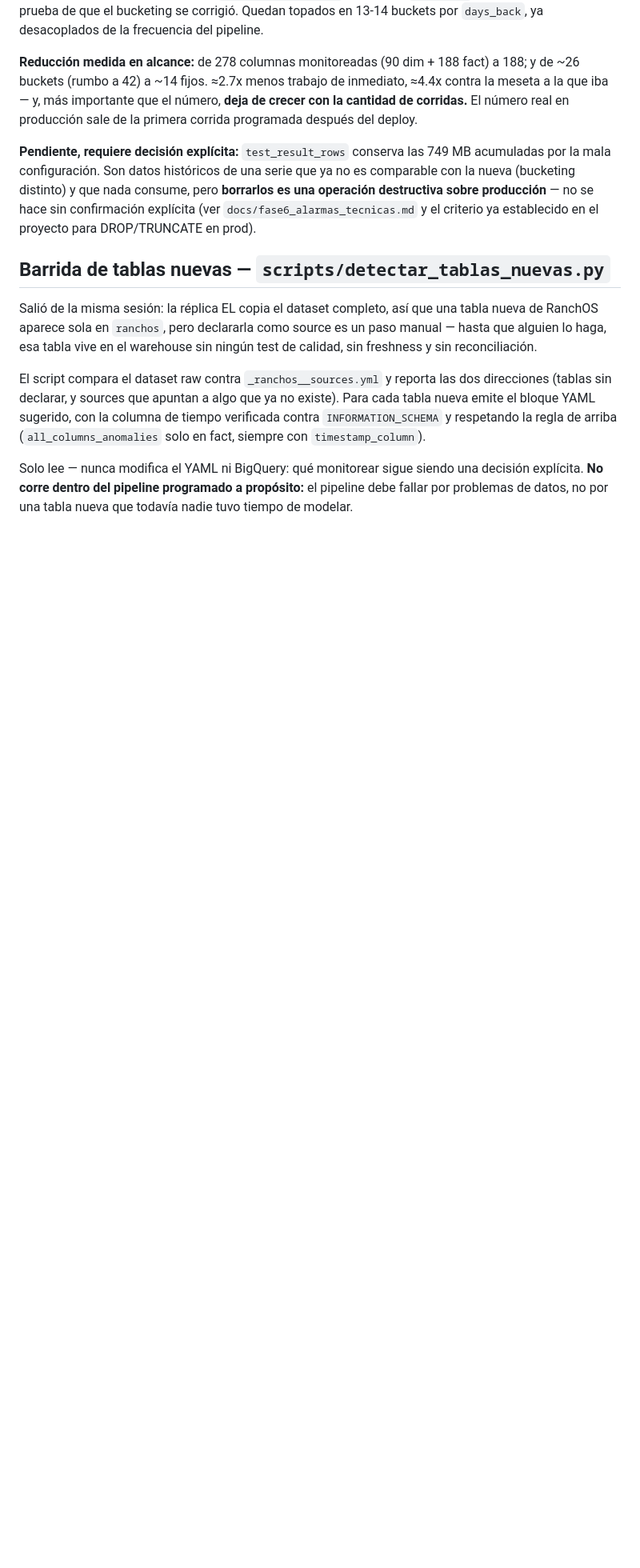
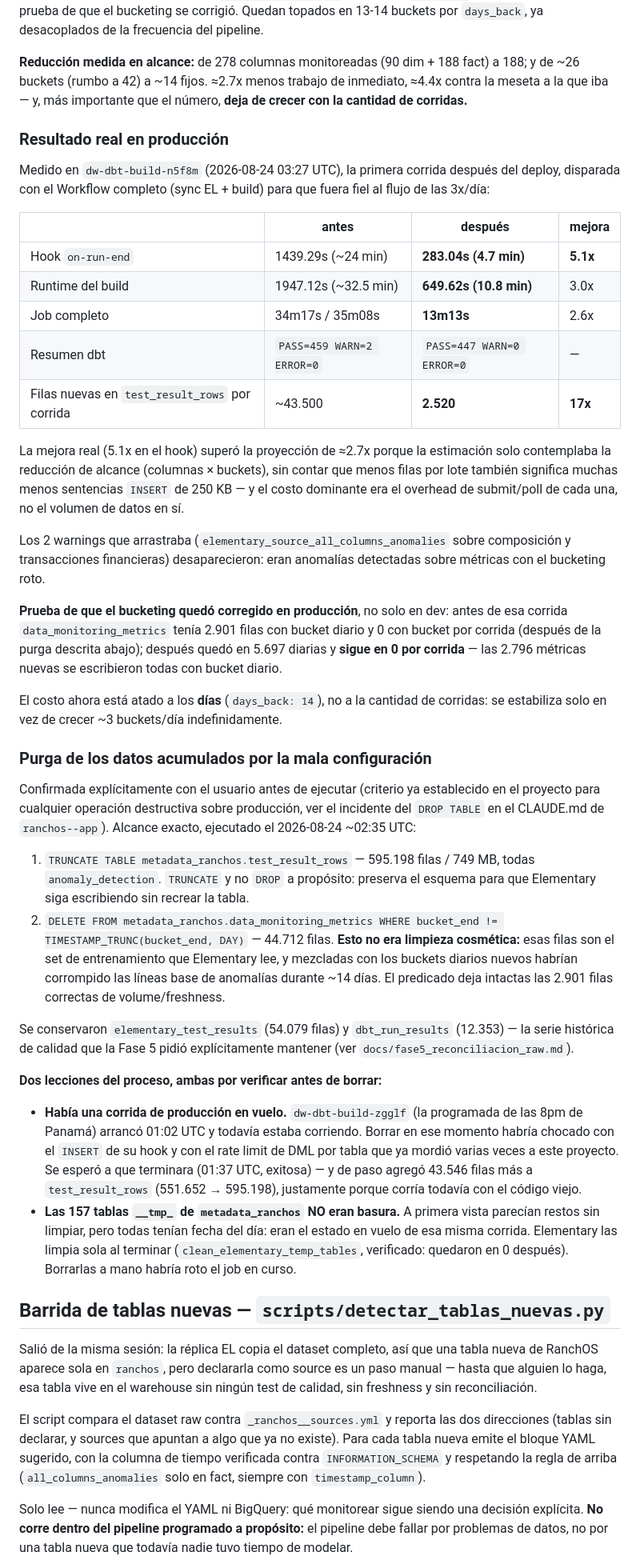
Before and after one commit to josealba507/ranchos-dw, a Markdown page: docs/incidente_dbt_scratch_prod_y_timeout.md, the part around one of its changes. Shown at 80% size. GitHub-like rendering; blank space fills up the shorter version.

Commit message:
docs: numeros reales de produccion del fix de Elementary
La primera corrida post-deploy (dw-dbt-build-n5f8m, Workflow completo con
sync + build) dio: hook on-run-end 1439s -> 283s (5.1x), build total
1947s -> 650s, job completo 34m17s -> 13m13s, y PASS=447 WARN=0 ERROR=0
(los 2 warnings previos eran anomalias sobre metricas con el bucketing
roto). test_result_rows paso de ~43.500 filas por corrida a 2.520 (17x).

La mejora supero la proyeccion de 2.7x porque esa estimacion solo
contemplaba la reduccion de alcance (columnas x buckets), sin contar que
menos filas por lote tambien significa muchas menos sentencias INSERT de
250 KB - y el costo dominante era el overhead de submit/poll de cada una.

Documenta ademas la purga ya ejecutada (TRUNCATE de test_result_rows,
DELETE de las 44.712 filas de bucketing roto) con las 2 lecciones del
proceso: habia una corrida en vuelo con la que el borrado habria chocado,
y las 157 tablas __tmp_ no eran basura sino estado de esa corrida.

```diff
--- a/docs/incidente_dbt_scratch_prod_y_timeout.md
+++ b/docs/incidente_dbt_scratch_prod_y_timeout.md
@@ -205,16 +205,77 @@ desacoplados de la frecuencia del pipeline.
 188 fact) a 188; y de ~26 buckets (rumbo a 42) a ~14 fijos. ≈2.7x menos
 trabajo de inmediato, ≈4.4x contra la meseta a la que iba — y, más
 importante que el número, **deja de crecer con la cantidad de corridas.**
-El número real en producción sale de la primera corrida programada
-después del deploy.
 
-**Pendiente, requiere decisión explícita:** `test_result_rows` conserva
-las 749 MB acumuladas por la mala configuración. Son datos históricos de
-una serie que ya no es comparable con la nueva (bucketing distinto) y que
-nada consume, pero **borrarlos es una operación destructiva sobre
-producción** — no se hace sin confirmación explícita (ver
-`docs/fase6_alarmas_tecnicas.md` y el criterio ya establecido en el
-proyecto para DROP/TRUNCATE en prod).
+### Resultado real en producción
+
+Medido en `dw-dbt-build-n5f8m` (2026-08-24 03:27 UTC), la primera corrida
+después del deploy, disparada con el Workflow completo (sync EL + build)
+para que fuera fiel al flujo de las 3x/día:
+
+| | antes | después | mejora |
+|---|---|---|---|
+| Hook `on-run-end` | 1439.29s (~24 min) | **283.04s (4.7 min)** | **5.1x** |
+| Runtime del build | 1947.12s (~32.5 min) | **649.62s (10.8 min)** | 3.0x |
+| Job completo | 34m17s / 35m08s | **13m13s** | 2.6x |
+| Resumen dbt | `PASS=459 WARN=2 ERROR=0` | `PASS=447 WARN=0 ERROR=0` | — |
+| Filas nuevas en `test_result_rows` por corrida | ~43.500 | **2.520** | **17x** |
+
+La mejora real (5.1x en el hook) superó la proyección de ≈2.7x porque la
+estimación solo contemplaba la reducción de alcance (columnas × buckets),
+sin contar que menos filas por lote también significa muchas menos
+sentencias `INSERT` de 250 KB — y el costo dominante era el overhead de
+submit/poll de cada una, no el volumen de datos en sí.
+
+Los 2 warnings que arrastraba (`elementary_source_all_columns_anomalies`
+sobre composición y transacciones financieras) desaparecieron: eran
+anomalías detectadas sobre métricas con el bucketing roto.
+
+**Prueba de que el bucketing quedó corregido en producción**, no solo en
+dev: antes de esa corrida `data_monitoring_metrics` tenía 2.901 filas con
+bucket diario y 0 con bucket por corrida (después de la purga descrita
+abajo); después quedó en 5.697 diarias y **sigue en 0 por corrida** — las
+2.796 métricas nuevas se escribieron todas con bucket diario.
+
+El costo ahora está atado a los **días** (`days_back: 14`), no a la
+cantidad de corridas: se estabiliza solo en vez de crecer ~3 buckets/día
+indefinidamente.
+
+### Purga de los datos acumulados por la mala configuración
+
+Confirmada explícitamente con el usuario antes de ejecutar (criterio ya
+establecido en el proyecto para cualquier operación destructiva sobre
+producción, ver el incidente del `DROP TABLE` en el CLAUDE.md de
+`ranchos--app`). Alcance exacto, ejecutado el 2026-08-24 ~02:35 UTC:
+
+1. `TRUNCATE TABLE metadata_ranchos.test_result_rows` — 595.198 filas /
+   749 MB, todas `anomaly_detection`. `TRUNCATE` y no `DROP` a propósito:
+   preserva el esquema para que Elementary siga escribiendo sin recrear
+   la tabla.
+2. `DELETE FROM metadata_ranchos.data_monitoring_metrics WHERE bucket_end
+   != TIMESTAMP_TRUNC(bucket_end, DAY)` — 44.712 filas. **Esto no era
+   limpieza cosmética:** esas filas son el set de entrenamiento que
+   Elementary lee, y mezcladas con los buckets diarios nuevos habrían
+   corrompido las líneas base de anomalías durante ~14 días. El predicado
+   deja intactas las 2.901 filas correctas de volume/freshness.
+
+Se conservaron `elementary_test_results` (54.079 filas) y
+`dbt_run_results` (12.353) — la serie histórica de calidad que la Fase 5
+pidió explícitamente mantener (ver `docs/fase5_reconciliacion_raw.md`).
+
+**Dos lecciones del proceso, ambas por verificar antes de borrar:**
+
+- **Había una corrida de producción en vuelo.** `dw-dbt-build-zgglf`
+  (la programada de las 8pm de Panamá) arrancó 01:02 UTC y todavía
+  estaba corriendo. Borrar en ese momento habría chocado con el `INSERT`
+  de su hook y con el rate limit de DML por tabla que ya mordió varias
+  veces a este proyecto. Se esperó a que terminara (01:37 UTC, exitosa) —
+  y de paso agregó 43.546 filas más a `test_result_rows` (551.652 →
+  595.198), justamente porque corría todavía con el código viejo.
+- **Las 157 tablas `__tmp_` de `metadata_ranchos` NO eran basura.** A
+  primera vista parecían restos sin limpiar, pero todas tenían fecha del
+  día: eran el estado en vuelo de esa misma corrida. Elementary las
+  limpia sola al terminar (`clean_elementary_temp_tables`, verificado:
+  quedaron en 0 después). Borrarlas a mano habría roto el job en curso.
 
 ## Barrida de tablas nuevas — `scripts/detectar_tablas_nuevas.py`
 
```
Also changed, not shown: other parts of docs/incidente_dbt_scratch_prod_y_timeout.md (+15 -2 lines).
